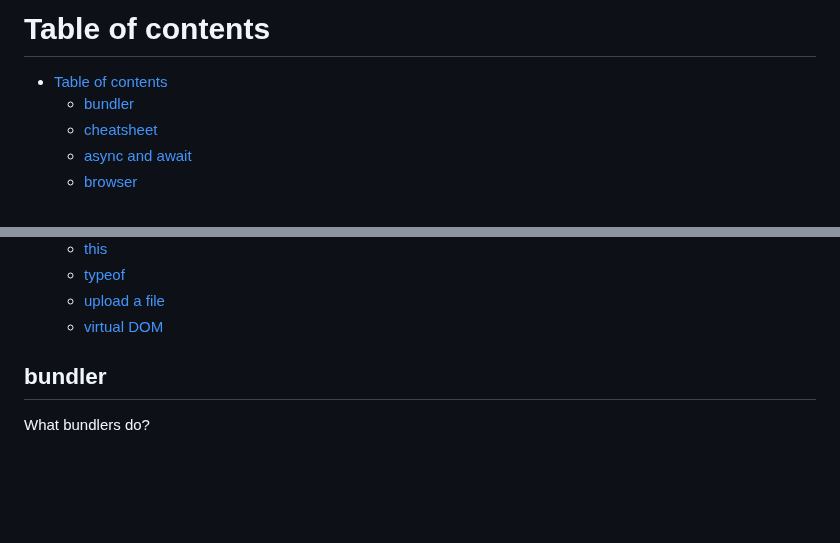
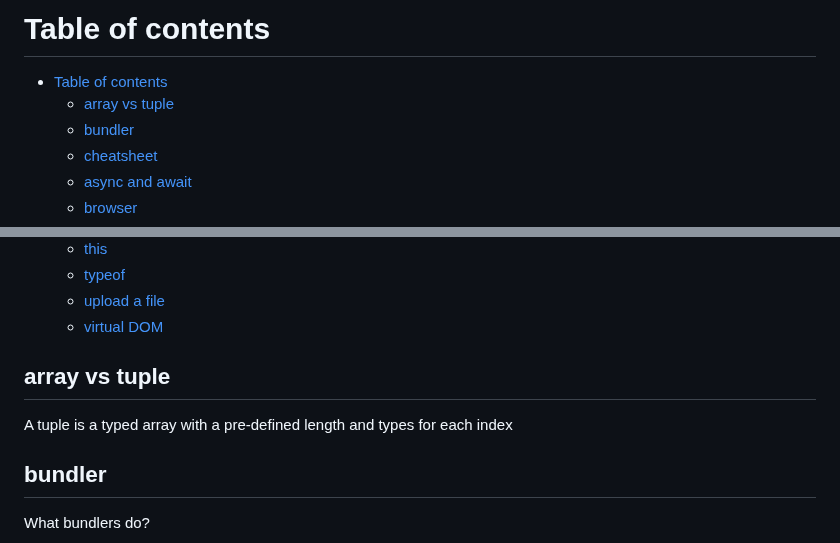
Before and after one commit to maple24/Notes, a Markdown page: Javascript/README.md, 2 parts joined by grey strips. Drawn GitHub-style; blank space fills up the shorter version.

```diff
--- a/Javascript/README.md
+++ b/Javascript/README.md
@@ -1,5 +1,6 @@
 # Table of contents
 - [Table of contents](#table-of-contents)
+  - [array vs tuple](#array-vs-tuple)
   - [bundler](#bundler)
   - [cheatsheet](#cheatsheet)
   - [async and await](#async-and-await)
@@ -39,6 +40,9 @@
   - [typeof](#typeof)
   - [upload a file](#upload-a-file)
   - [virtual DOM](#virtual-dom)
+
+## array vs tuple
+A tuple is a typed array with a pre-defined length and types for each index
 
 ## bundler
 What bundlers do?
```
Also changed, not shown: Typescript/readme.md (+156 -0 lines).
